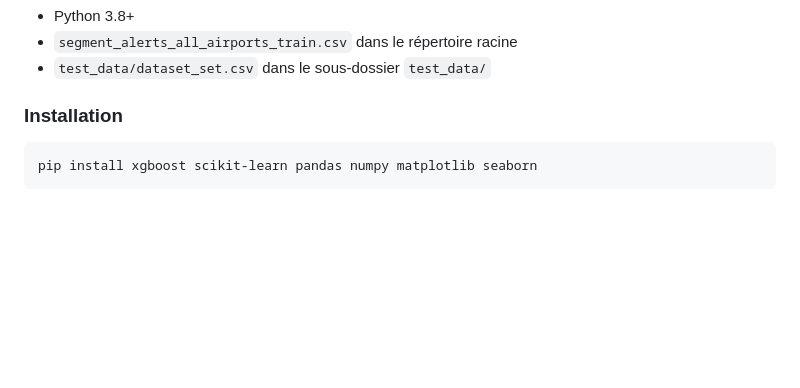
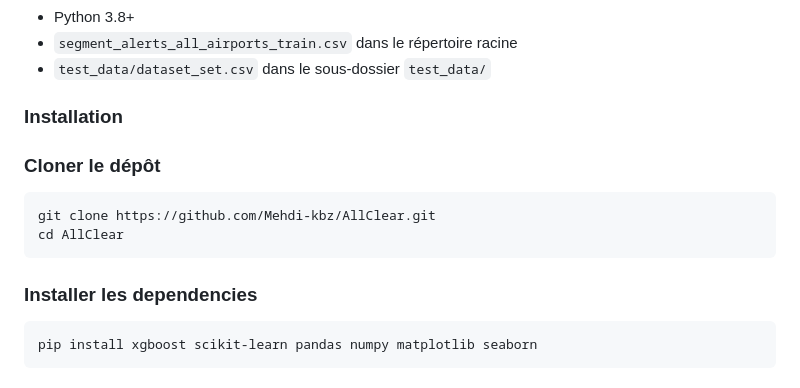
Before and after one commit to Mehdi-kbz/AllClear, a Markdown page: README.md, the part around the change. Drawn GitHub-style; blank space fills up the shorter version.

Commit message:
Add installation instructions to README
Added installation instructions for cloning the repository and installing dependencies.

````diff
--- a/README.md
+++ b/README.md
@@ -97,6 +97,13 @@ Sur l'ensemble du dataset, les émissions évitées atteignent **317 700 kg CO
 - `test_data/dataset_set.csv` dans le sous-dossier `test_data/`
 
 ### Installation
+
+### Cloner le dépôt
+```bash
+git clone https://github.com/Mehdi-kbz/AllClear.git
+cd AllClear
+```
+### Installer les dependencies
 ```bash
 pip install xgboost scikit-learn pandas numpy matplotlib seaborn
 ```
````
